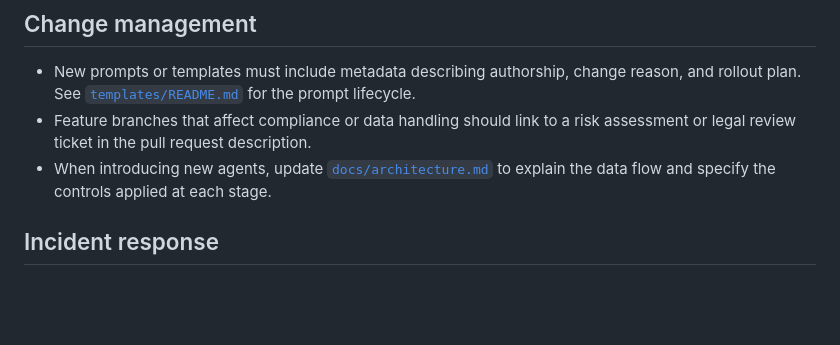
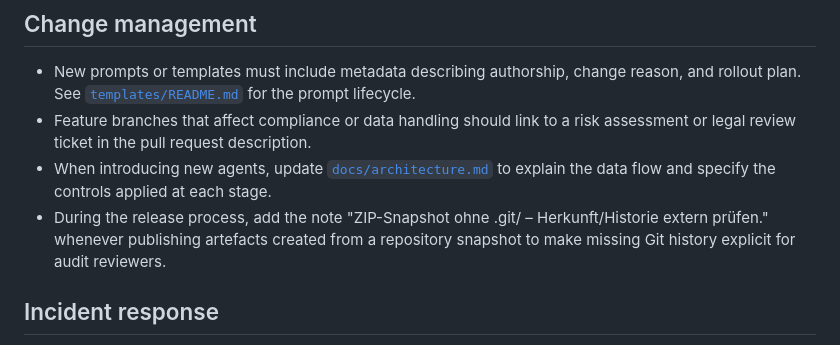
Before and after one commit to KonstantinData/Lead-Market-Insights, a Markdown page: docs/compliance.md, the part around the change. Rendered like a GitHub page; blank space fills up the shorter version.

Commit message:
docs: note missing git history in release process

```diff
--- a/docs/compliance.md
+++ b/docs/compliance.md
@@ -51,6 +51,9 @@ stricter privacy requirements.
   legal review ticket in the pull request description.
 * When introducing new agents, update [`docs/architecture.md`](architecture.md) to explain the
   data flow and specify the controls applied at each stage.
+* During the release process, add the note "ZIP-Snapshot ohne .git/ – Herkunft/Historie extern
+  prüfen." whenever publishing artefacts created from a repository snapshot to make missing Git
+  history explicit for audit reviewers.
 
 ## Incident response
 
```
